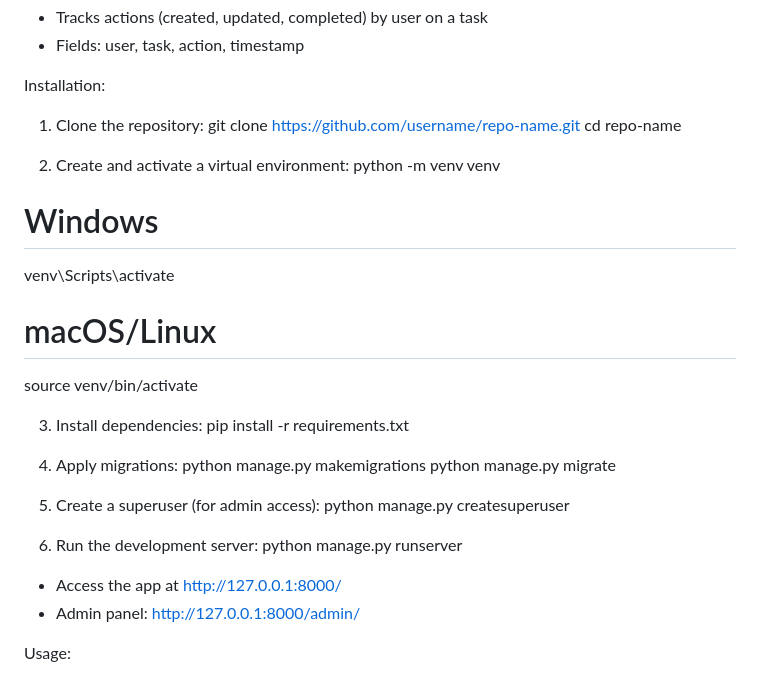
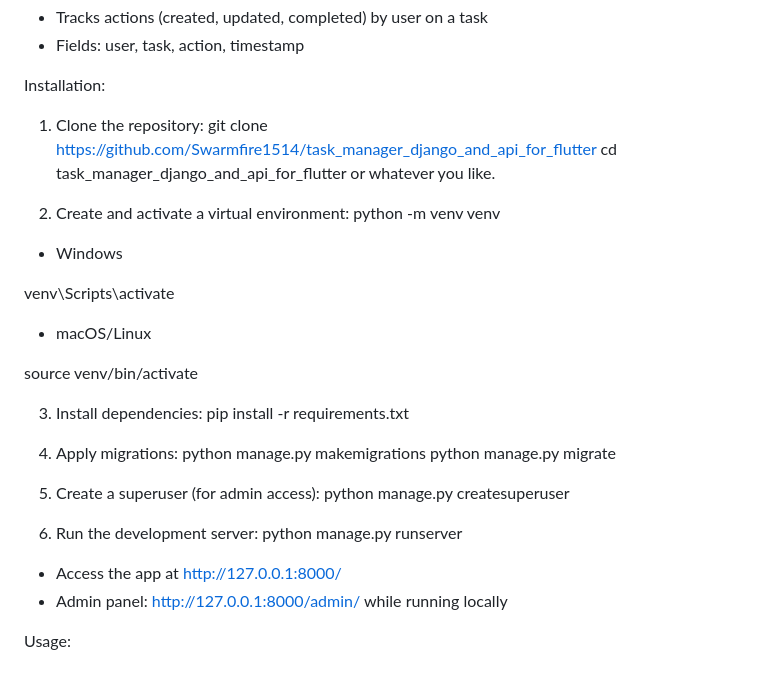
Before and after one commit to Swarmfire1514/task_manager_django_and_api_for_flutter, a Markdown page: README.md, the part around one of its changes. GitHub-like rendering.

Commit message:
format changes

```diff
--- a/README.md
+++ b/README.md
@@ -41,17 +41,17 @@ ActivityLog:
 Installation:
 
 1. Clone the repository:
-   git clone [https://github.com/username/repo-name.git](https://github.com/username/repo-name.git)
-   cd repo-name
+   git clone [https://github.com/Swarmfire1514/task_manager_django_and_api_for_flutter](https://github.com/Swarmfire1514/task_manager_django_and_api_for_flutter)
+   cd task_manager_django_and_api_for_flutter or whatever you like.
 
 2. Create and activate a virtual environment:
    python -m venv venv
 
-# Windows
+* Windows
 
 venv\Scripts\activate
 
-# macOS/Linux
+* macOS/Linux
 
 source venv/bin/activate
 
@@ -69,7 +69,7 @@ source venv/bin/activate
    python manage.py runserver
 
 * Access the app at [http://127.0.0.1:8000/](http://127.0.0.1:8000/)
-* Admin panel: [http://127.0.0.1:8000/admin/](http://127.0.0.1:8000/admin/)
+* Admin panel: [http://127.0.0.1:8000/admin/](http://127.0.0.1:8000/admin/) while running locally
 
 Usage:
 
```
Also changed, not shown: other parts of README.md (+1 -1 lines).
